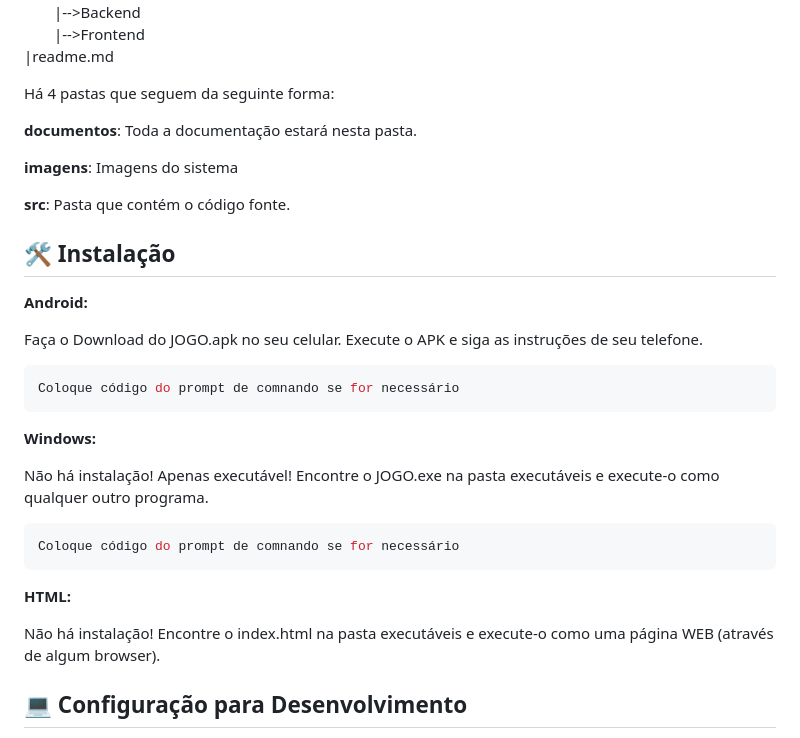
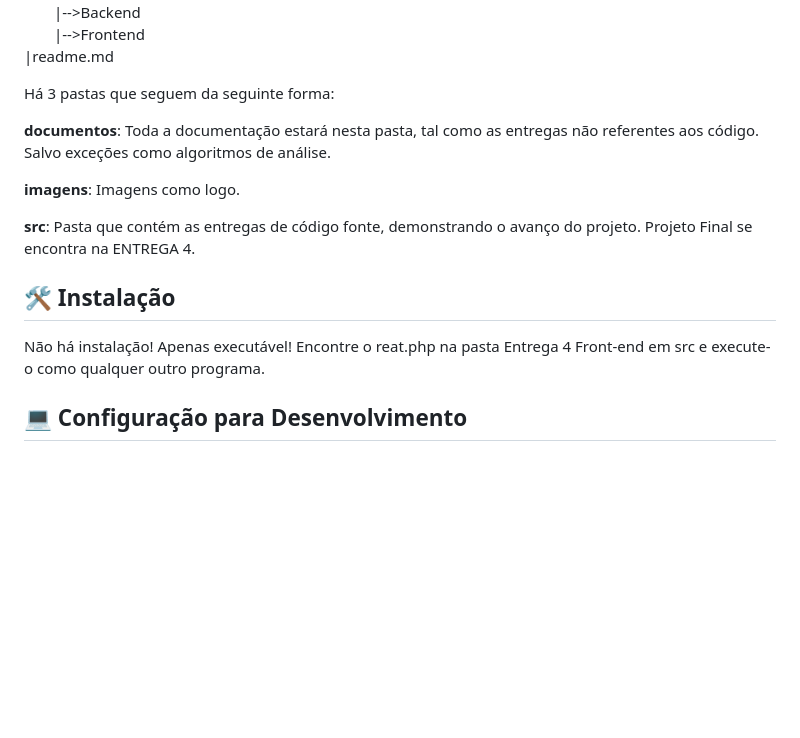
Before and after one commit to 2024-2-NADS4/Projeto3, a Markdown page: README.md, the part around the change. GitHub-like rendering; blank space fills up the shorter version.

````diff
--- a/README.md
+++ b/README.md
@@ -49,38 +49,18 @@ Nossa solução solicita ao usuário os alimentos disponíveis em sua residênci
   &emsp;&emsp;|-->Frontend<br>
 |readme.md<br>
 
-Há 4 pastas que seguem da seguinte forma:
+Há 3 pastas que seguem da seguinte forma:
 
-<b>documentos</b>: Toda a documentação estará nesta pasta.
+<b>documentos</b>: Toda a documentação estará nesta pasta, tal como as entregas não referentes aos código. Salvo exceções como algoritmos de análise.
 
-<b>imagens</b>: Imagens do sistema
+<b>imagens</b>: Imagens como logo.
 
-<b>src</b>: Pasta que contém o código fonte.
+<b>src</b>: Pasta que contém as entregas de código fonte, demonstrando o avanço do projeto. Projeto Final se encontra na ENTREGA 4.
 
 ## 🛠 Instalação
 
-<b>Android:</b>
-
-Faça o Download do JOGO.apk no seu celular.
-Execute o APK e siga as instruções de seu telefone.
-
-```sh
-Coloque código do prompt de comnando se for necessário
-```
-
-<b>Windows:</b>
-
 Não há instalação! Apenas executável!
-Encontre o JOGO.exe na pasta executáveis e execute-o como qualquer outro programa.
-
-```sh
-Coloque código do prompt de comnando se for necessário
-```
-
-<b>HTML:</b>
-
-Não há instalação!
-Encontre o index.html na pasta executáveis e execute-o como uma página WEB (através de algum browser).
+Encontre o reat.php na pasta Entrega 4 Front-end em src e execute-o como qualquer outro programa.
 
 ## 💻 Configuração para Desenvolvimento
 
````
